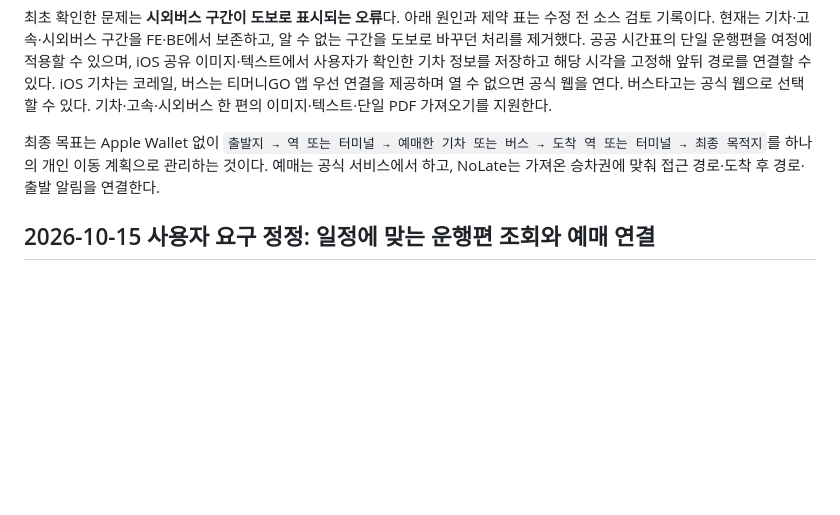
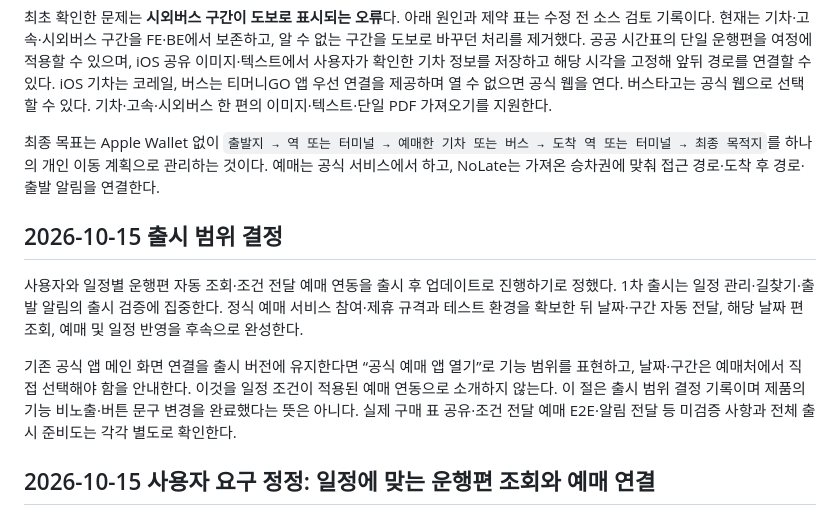
Before and after one commit to NoLate-Project/NoLate_BE, a Markdown page: docs/schedule/intercity-routing-and-ticket-roadmap.md, the part around the change. Rendered like a GitHub page; blank space fills up the shorter version.

Commit message:
docs: defer schedule-aware booking integration until after launch

```diff
--- a/docs/schedule/intercity-routing-and-ticket-roadmap.md
+++ b/docs/schedule/intercity-routing-and-ticket-roadmap.md
@@ -9,6 +9,12 @@
 최초 확인한 문제는 **시외버스 구간이 도보로 표시되는 오류**다. 아래 원인과 제약 표는 수정 전 소스 검토 기록이다. 현재는 기차·고속·시외버스 구간을 FE·BE에서 보존하고, 알 수 없는 구간을 도보로 바꾸던 처리를 제거했다. 공공 시간표의 단일 운행편을 여정에 적용할 수 있으며, iOS 공유 이미지·텍스트에서 사용자가 확인한 기차 정보를 저장하고 해당 시각을 고정해 앞뒤 경로를 연결할 수 있다. iOS 기차는 코레일, 버스는 티머니GO 앱 우선 연결을 제공하며 열 수 없으면 공식 웹을 연다. 버스타고는 공식 웹으로 선택할 수 있다. 기차·고속·시외버스 한 편의 이미지·텍스트·단일 PDF 가져오기를 지원한다.
 
 최종 목표는 Apple Wallet 없이 `출발지 → 역 또는 터미널 → 예매한 기차 또는 버스 → 도착 역 또는 터미널 → 최종 목적지`를 하나의 개인 이동 계획으로 관리하는 것이다. 예매는 공식 서비스에서 하고, NoLate는 가져온 승차권에 맞춰 접근 경로·도착 후 경로·출발 알림을 연결한다.
+
+## 2026-10-15 출시 범위 결정
+
+사용자와 일정별 운행편 자동 조회·조건 전달 예매 연동을 출시 후 업데이트로 진행하기로 정했다. 1차 출시는 일정 관리·길찾기·출발 알림의 출시 검증에 집중한다. 정식 예매 서비스 참여·제휴 규격과 테스트 환경을 확보한 뒤 날짜·구간 자동 전달, 해당 날짜 편 조회, 예매 및 일정 반영을 후속으로 완성한다.
+
+기존 공식 앱 메인 화면 연결을 출시 버전에 유지한다면 “공식 예매 앱 열기”로 기능 범위를 표현하고, 날짜·구간은 예매처에서 직접 선택해야 함을 안내한다. 이것을 일정 조건이 적용된 예매 연동으로 소개하지 않는다. 이 절은 출시 범위 결정 기록이며 제품의 기능 비노출·버튼 문구 변경을 완료했다는 뜻은 아니다. 실제 구매 표 공유·조건 전달 예매 E2E·알림 전달 등 미검증 사항과 전체 출시 준비도는 각각 별도로 확인한다.
 
 ## 2026-10-15 사용자 요구 정정: 일정에 맞는 운행편 조회와 예매 연결
 
```
